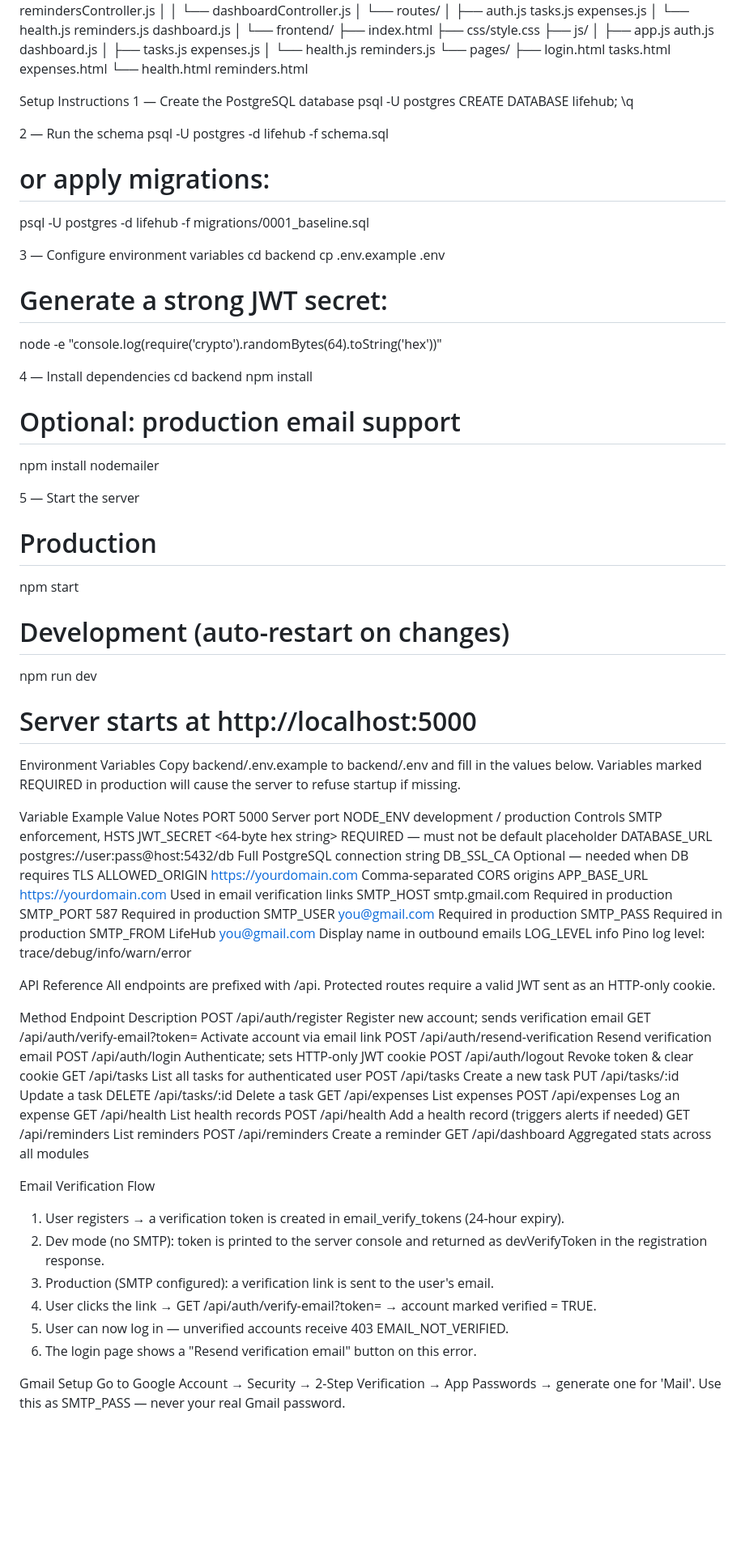
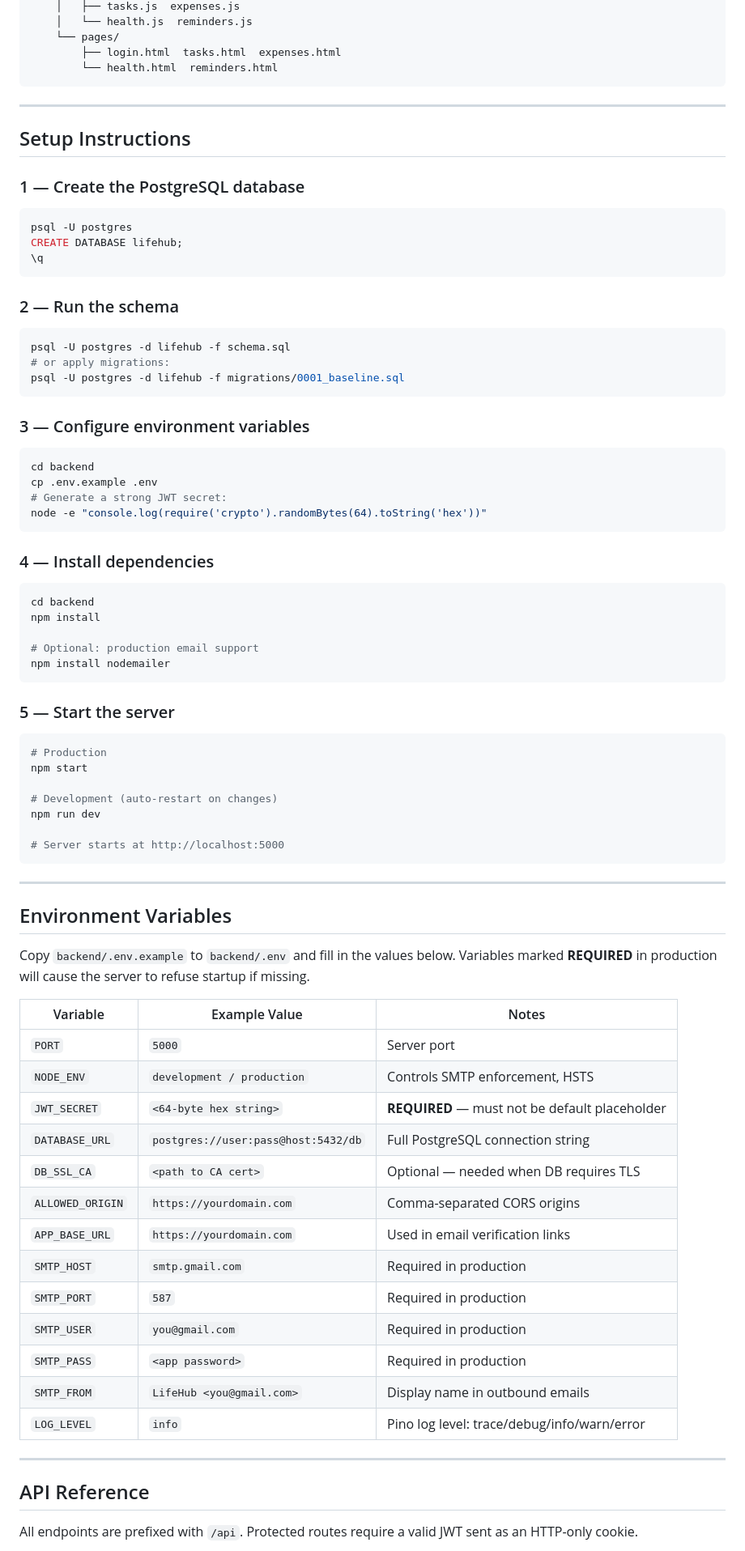
Before and after one commit to Zainaafreen/LifeHub, a Markdown page: README.md, the part around one of its changes. Shown at 81% size. Drawn GitHub-style; blank space fills up the shorter version.

````diff
--- a/README.md
+++ b/README.md
@@ -65,32 +97,45 @@ lifehub/
     └── pages/
         ├── login.html  tasks.html  expenses.html
         └── health.html  reminders.html
+```
 
-Setup Instructions
-1 — Create the PostgreSQL database
+---
+
+## Setup Instructions
+
+### 1 — Create the PostgreSQL database
+```bash
 psql -U postgres
 CREATE DATABASE lifehub;
 \q
+```
 
-2 — Run the schema
+### 2 — Run the schema
+```bash
 psql -U postgres -d lifehub -f schema.sql
 # or apply migrations:
 psql -U postgres -d lifehub -f migrations/0001_baseline.sql
+```
 
-3 — Configure environment variables
+### 3 — Configure environment variables
+```bash
 cd backend
 cp .env.example .env
 # Generate a strong JWT secret:
 node -e "console.log(require('crypto').randomBytes(64).toString('hex'))"
+```
 
-4 — Install dependencies
+### 4 — Install dependencies
+```bash
 cd backend
 npm install
 
 # Optional: production email support
 npm install nodemailer
+```
 
-5 — Start the server
+### 5 — Start the server
+```bash
 # Production
 npm start
 
@@ -98,55 +143,33 @@ npm start
 npm run dev
 
 # Server starts at http://localhost:5000
+```
 
-Environment Variables
-Copy backend/.env.example to backend/.env and fill in the values below. Variables marked REQUIRED in production will cause the server to refuse startup if missing.
+---
 
-Variable	Example Value	Notes
-PORT	5000	Server port
-NODE_ENV	development / production	Controls SMTP enforcement, HSTS
-JWT_SECRET	<64-byte hex string>	REQUIRED — must not be default placeholder
-DATABASE_URL	postgres://user:pass@host:5432/db	Full PostgreSQL connection string
-DB_SSL_CA	<path to CA cert>	Optional — needed when DB requires TLS
-ALLOWED_ORIGIN	https://yourdomain.com	Comma-separated CORS origins
-APP_BASE_URL	https://yourdomain.com	Used in email verification links
-SMTP_HOST	smtp.gmail.com	Required in production
-SMTP_PORT	587	Required in production
-SMTP_USER	you@gmail.com	Required in production
-SMTP_PASS	<app password>	Required in production
-SMTP_FROM	LifeHub <you@gmail.com>	Display name in outbound emails
-LOG_LEVEL	info	Pino log level: trace/debug/info/warn/error
+## Environment Variables
 
-API Reference
-All endpoints are prefixed with /api. Protected routes require a valid JWT sent as an HTTP-only cookie.
+Copy `backend/.env.example` to `backend/.env` and fill in the values below. Variables marked **REQUIRED** in production will cause the server to refuse startup if missing.
 
-Method	Endpoint	Description
-POST	/api/auth/register	Register new account; sends verification email
-GET	/api/auth/verify-email?token=<hex>	Activate account via email link
-POST	/api/auth/resend-verification	Resend verification email
-POST	/api/auth/login	Authenticate; sets HTTP-only JWT cookie
-POST	/api/auth/logout	Revoke token & clear cookie
-GET	/api/tasks	List all tasks for authenticated user
-POST	/api/tasks	Create a new task
-PUT	/api/tasks/:id	Update a task
-DELETE	/api/tasks/:id	Delete a task
-GET	/api/expenses	List expenses
-POST	/api/expenses	Log an expense
-GET	/api/health	List health records
-POST	/api/health	Add a health record (triggers alerts if needed)
-GET	/api/reminders	List reminders
-POST	/api/reminders	Create a reminder
-GET	/api/dashboard	Aggregated stats across all modules
+| Variable | Example Value | Notes |
+|----------|--------------|-------|
+| `PORT` | `5000` | Server port |
+| `NODE_ENV` | `development / production` | Controls SMTP enforcement, HSTS |
+| `JWT_SECRET` | `<64-byte hex string>` | **REQUIRED** — must not be default placeholder |
+| `DATABASE_URL` | `postgres://user:pass@host:5432/db` | Full PostgreSQL connection string |
+| `DB_SSL_CA` | `<path to CA cert>` | Optional — needed when DB requires TLS |
+| `ALLOWED_ORIGIN` | `https://yourdomain.com` | Comma-separated CORS origins |
+| `APP_BASE_URL` | `https://yourdomain.com` | Used in email verification links |
+| `SMTP_HOST` | `smtp.gmail.com` | Required in production |
+| `SMTP_PORT` | `587` | Required in production |
+| `SMTP_USER` | `you@gmail.com` | Required in production |
+| `SMTP_PASS` | `<app password>` | Required in production |
+| `SMTP_FROM` | `LifeHub <you@gmail.com>` | Display name in outbound emails |
+| `LOG_LEVEL` | `info` | Pino log level: trace/debug/info/warn/error |
 
-Email Verification Flow
+---
 
-1.	User registers → a verification token is created in email_verify_tokens (24-hour expiry).
-2.	Dev mode (no SMTP): token is printed to the server console and returned as devVerifyToken in the registration response.
-3.	Production (SMTP configured): a verification link is sent to the user's email.
-4.	User clicks the link → GET /api/auth/verify-email?token=<hex> → account marked verified = TRUE.
-5.	User can now log in — unverified accounts receive 403 EMAIL_NOT_VERIFIED.
-6.	The login page shows a "Resend verification email" button on this error.
+## API Reference
 
-Gmail Setup
-Go to Google Account → Security → 2-Step Verification → App Passwords → generate one for 'Mail'. Use this as SMTP_PASS — never your real Gmail password.
+All endpoints are prefixed with `/api`. Protected routes require a valid JWT sent as an HTTP-only cookie.
 
````
Also changed, not shown: other parts of README.md (+166 -63 lines).
